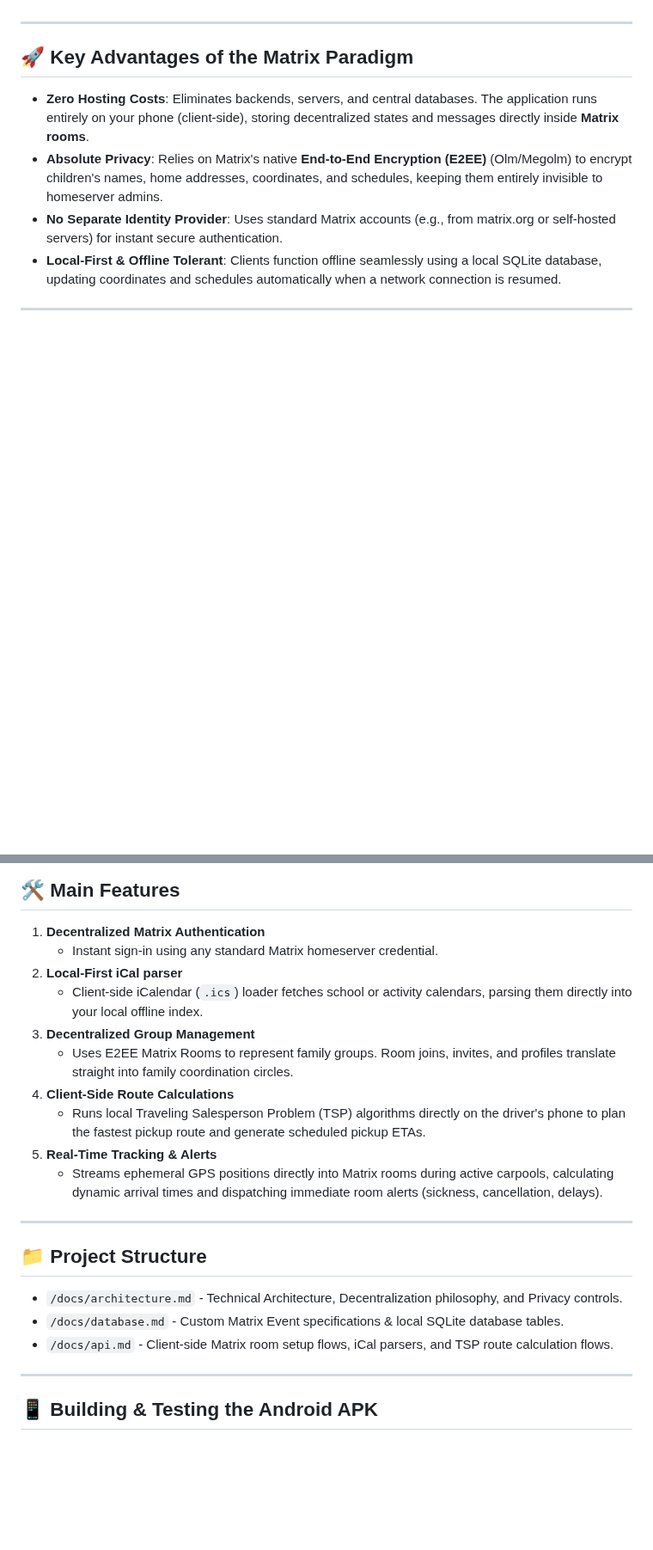
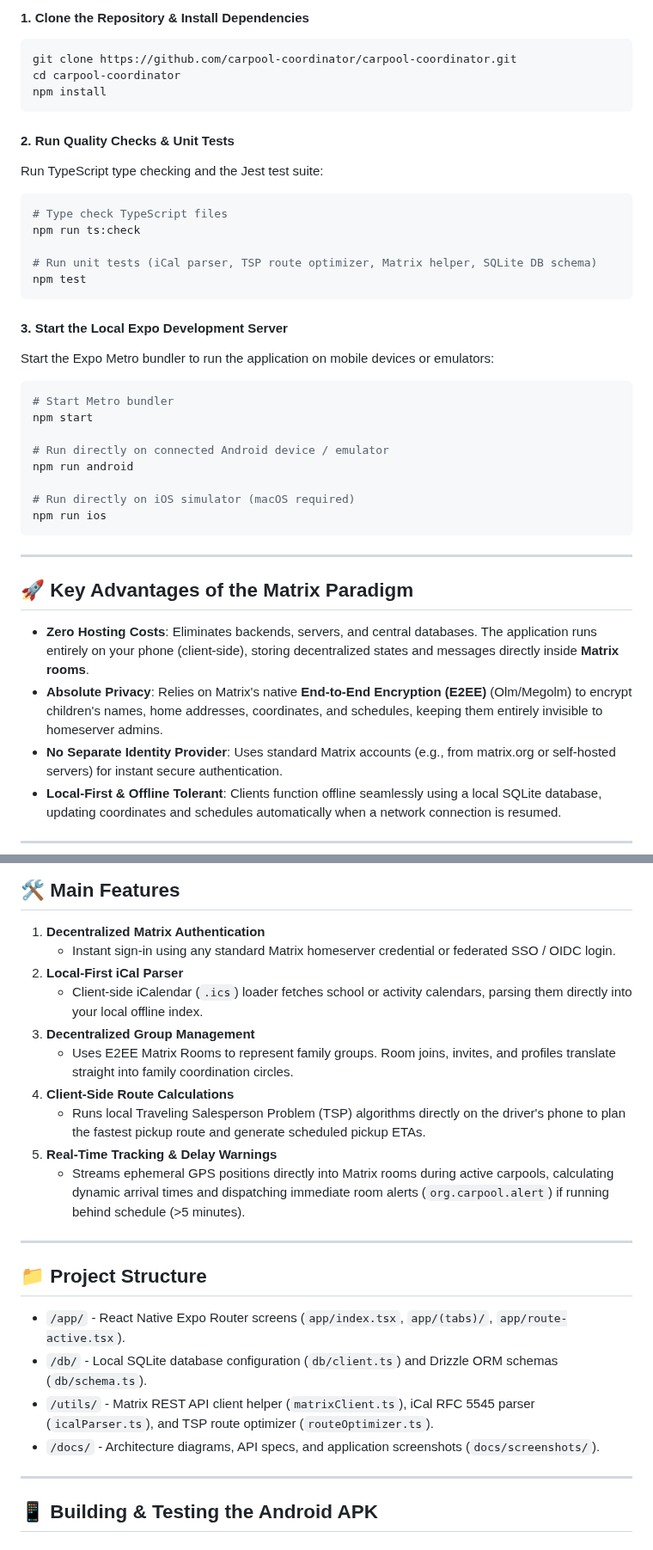
Before and after one commit to tolmanam/carpool-coordinator, a Markdown page: README.md, 2 parts joined by grey strips. Shown at 86% size. Rendered like a GitHub page; blank space fills up the shorter version.

Commit message:
Update README with screenshots and quick start guide
- Add visual Application Screenshots section for Login, Schedule, Circles, and Active Route screens
- Add Quick Start Guide covering prerequisites, installation, testing, and dev server execution
- Add screenshot assets under docs/screenshots/

Co-authored-by: tolmanam <3492441+tolmanam@users.noreply.github.com>

````diff
--- a/README.md
+++ b/README.md
@@ -4,3 +33,32 @@ An elegant, **fully decentralized, zero-cloud-cost**, offline-first solution for
+#### 1. Clone the Repository & Install Dependencies
+```bash
+git clone https://github.com/carpool-coordinator/carpool-coordinator.git
+cd carpool-coordinator
+npm install
+```
+
+#### 2. Run Quality Checks & Unit Tests
+Run TypeScript type checking and the Jest test suite:
+```bash
+# Type check TypeScript files
+npm run ts:check
+
+# Run unit tests (iCal parser, TSP route optimizer, Matrix helper, SQLite DB schema)
+npm test
+```
+
+#### 3. Start the Local Expo Development Server
+Start the Expo Metro bundler to run the application on mobile devices or emulators:
+```bash
+# Start Metro bundler
+npm start
+
+# Run directly on connected Android device / emulator
+npm run android
+
+# Run directly on iOS simulator (macOS required)
+npm run ios
+```
 
 ---
 
@@ -16,23 +74,24 @@ An elegant, **fully decentralized, zero-cloud-cost**, offline-first solution for
 ## 🛠️ Main Features
 
 1. **Decentralized Matrix Authentication**
-   * Instant sign-in using any standard Matrix homeserver credential.
-2. **Local-First iCal parser**
+   * Instant sign-in using any standard Matrix homeserver credential or federated SSO / OIDC login.
+2. **Local-First iCal Parser**
    * Client-side iCalendar (`.ics`) loader fetches school or activity calendars, parsing them directly into your local offline index.
 3. **Decentralized Group Management**
    * Uses E2EE Matrix Rooms to represent family groups. Room joins, invites, and profiles translate straight into family coordination circles.
 4. **Client-Side Route Calculations**
    * Runs local Traveling Salesperson Problem (TSP) algorithms directly on the driver's phone to plan the fastest pickup route and generate scheduled pickup ETAs.
-5. **Real-Time Tracking & Alerts**
-   * Streams ephemeral GPS positions directly into Matrix rooms during active carpools, calculating dynamic arrival times and dispatching immediate room alerts (sickness, cancellation, delays).
+5. **Real-Time Tracking & Delay Warnings**
+   * Streams ephemeral GPS positions directly into Matrix rooms during active carpools, calculating dynamic arrival times and dispatching immediate room alerts (`org.carpool.alert`) if running behind schedule (>5 minutes).
 
 ---
 
 ## 📁 Project Structure
 
-* `/docs/architecture.md` - Technical Architecture, Decentralization philosophy, and Privacy controls.
-* `/docs/database.md` - Custom Matrix Event specifications & local SQLite database tables.
-* `/docs/api.md` - Client-side Matrix room setup flows, iCal parsers, and TSP route calculation flows.
+* `/app/` - React Native Expo Router screens (`app/index.tsx`, `app/(tabs)/`, `app/route-active.tsx`).
+* `/db/` - Local SQLite database configuration (`db/client.ts`) and Drizzle ORM schemas (`db/schema.ts`).
+* `/utils/` - Matrix REST API client helper (`matrixClient.ts`), iCal RFC 5545 parser (`icalParser.ts`), and TSP route optimizer (`routeOptimizer.ts`).
+* `/docs/` - Architecture diagrams, API specs, and application screenshots (`docs/screenshots/`).
 
 ---
 
````
Also changed, not shown: other parts of README.md (+29 -0 lines), docs/screenshot_login.png (added), docs/screenshots/01_login.png (added), docs/screenshots/02_schedule.png (added), docs/screenshots/03_circles.png (added), docs/screenshots/04_active_route.png (added), 2 other files.
